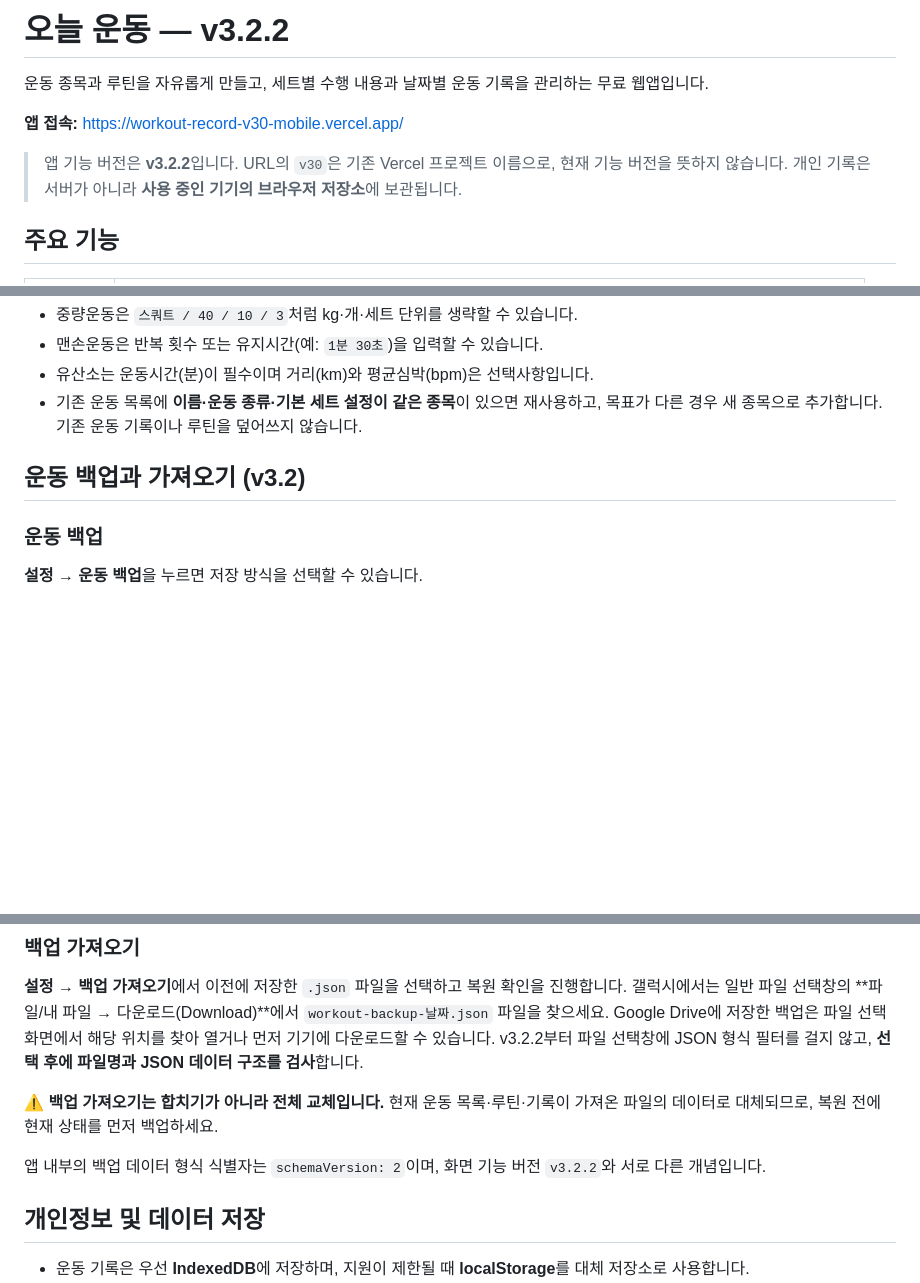
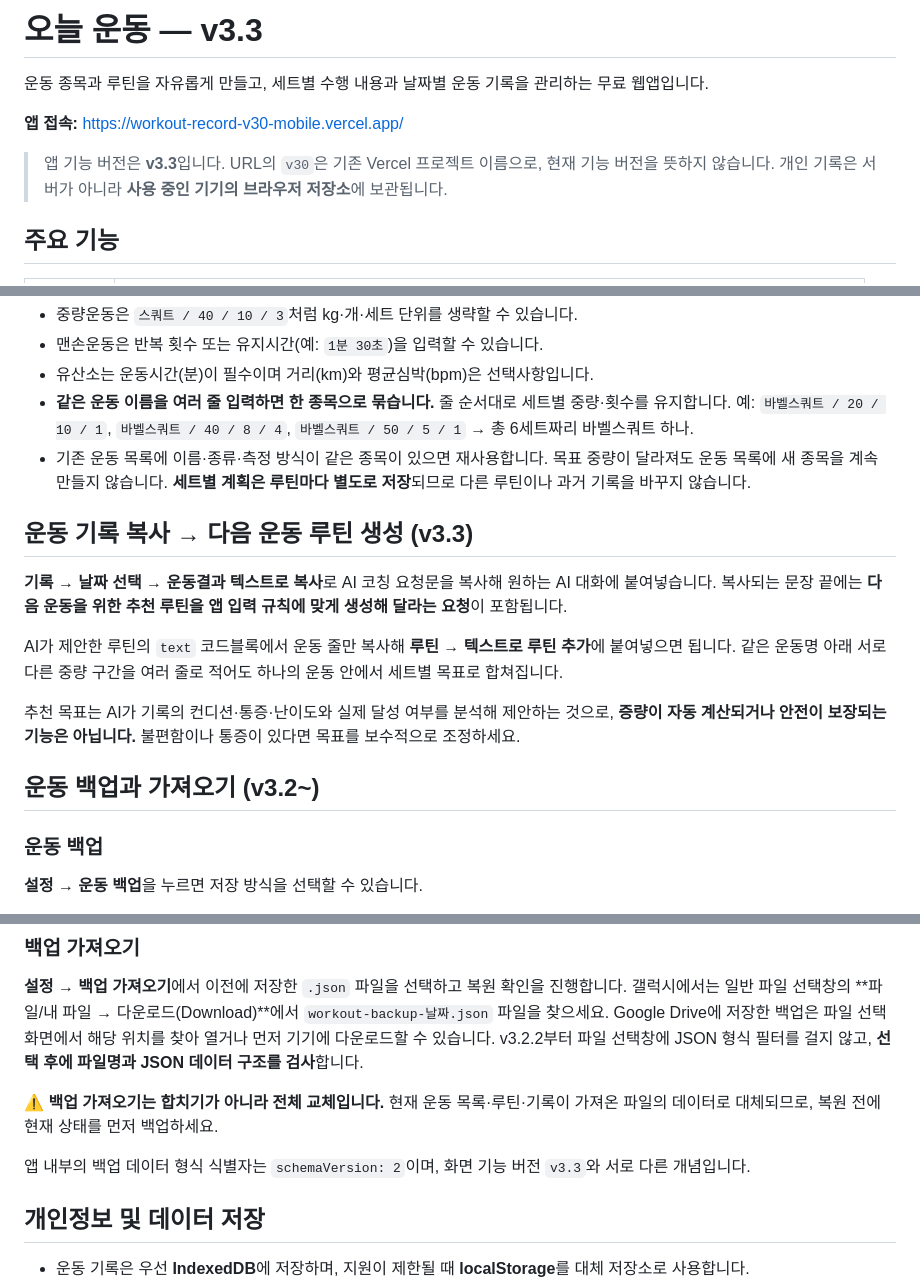
Before and after one commit to kimhoj90/workout-record, a Markdown page: README.md, 3 parts joined by grey strips. Drawn GitHub-style; blank space fills up the shorter version.

Commit message:
docs: explain progressive routine copy-and-paste workflow v3.3

```diff
--- a/README.md
+++ b/README.md
@@ -1,10 +1,10 @@
-# 오늘 운동 — v3.2.2
+# 오늘 운동 — v3.3
 
 운동 종목과 루틴을 자유롭게 만들고, 세트별 수행 내용과 날짜별 운동 기록을 관리하는 무료 웹앱입니다.
 
 **앱 접속:** https://workout-record-v30-mobile.vercel.app/
 
-> 앱 기능 버전은 **v3.2.2**입니다. URL의 `v30`은 기존 Vercel 프로젝트 이름으로, 현재 기능 버전을 뜻하지 않습니다. 개인 기록은 서버가 아니라 **사용 중인 기기의 브라우저 저장소**에 보관됩니다.
+> 앱 기능 버전은 **v3.3**입니다. URL의 `v30`은 기존 Vercel 프로젝트 이름으로, 현재 기능 버전을 뜻하지 않습니다. 개인 기록은 서버가 아니라 **사용 중인 기기의 브라우저 저장소**에 보관됩니다.
 
 ## 주요 기능
 
@@ -50,9 +50,18 @@
 - 중량운동은 `스쿼트 / 40 / 10 / 3`처럼 kg·개·세트 단위를 생략할 수 있습니다.
 - 맨손운동은 반복 횟수 또는 유지시간(예: `1분 30초`)을 입력할 수 있습니다.
 - 유산소는 운동시간(분)이 필수이며 거리(km)와 평균심박(bpm)은 선택사항입니다.
-- 기존 운동 목록에 **이름·운동 종류·기본 세트 설정이 같은 종목**이 있으면 재사용하고, 목표가 다른 경우 새 종목으로 추가합니다. 기존 운동 기록이나 루틴을 덮어쓰지 않습니다.
+- **같은 운동 이름을 여러 줄 입력하면 한 종목으로 묶습니다.** 줄 순서대로 세트별 중량·횟수를 유지합니다. 예: `바벨스쿼트 / 20 / 10 / 1`, `바벨스쿼트 / 40 / 8 / 4`, `바벨스쿼트 / 50 / 5 / 1` → 총 6세트짜리 바벨스쿼트 하나.
+- 기존 운동 목록에 이름·종류·측정 방식이 같은 종목이 있으면 재사용합니다. 목표 중량이 달라져도 운동 목록에 새 종목을 계속 만들지 않습니다. **세트별 계획은 루틴마다 별도로 저장**되므로 다른 루틴이나 과거 기록을 바꾸지 않습니다.
 
-## 운동 백업과 가져오기 (v3.2)
+## 운동 기록 복사 → 다음 운동 루틴 생성 (v3.3)
+
+**기록 → 날짜 선택 → 운동결과 텍스트로 복사**로 AI 코칭 요청문을 복사해 원하는 AI 대화에 붙여넣습니다. 복사되는 문장 끝에는 **다음 운동을 위한 추천 루틴을 앱 입력 규칙에 맞게 생성해 달라는 요청**이 포함됩니다.
+
+AI가 제안한 루틴의 `text` 코드블록에서 운동 줄만 복사해 **루틴 → 텍스트로 루틴 추가**에 붙여넣으면 됩니다. 같은 운동명 아래 서로 다른 중량 구간을 여러 줄로 적어도 하나의 운동 안에서 세트별 목표로 합쳐집니다.
+
+추천 목표는 AI가 기록의 컨디션·통증·난이도와 실제 달성 여부를 분석해 제안하는 것으로, **증량이 자동 계산되거나 안전이 보장되는 기능은 아닙니다.** 불편함이나 통증이 있다면 목표를 보수적으로 조정하세요.
+
+## 운동 백업과 가져오기 (v3.2~)
 
 ### 운동 백업
 
@@ -69,7 +78,7 @@
 
 ⚠️ **백업 가져오기는 합치기가 아니라 전체 교체입니다.** 현재 운동 목록·루틴·기록이 가져온 파일의 데이터로 대체되므로, 복원 전에 현재 상태를 먼저 백업하세요.
 
-앱 내부의 백업 데이터 형식 식별자는 `schemaVersion: 2`이며, 화면 기능 버전 `v3.2.2`와 서로 다른 개념입니다.
+앱 내부의 백업 데이터 형식 식별자는 `schemaVersion: 2`이며, 화면 기능 버전 `v3.3`와 서로 다른 개념입니다.
 
 ## 개인정보 및 데이터 저장
 
```
Also changed, not shown: other parts of README.md (+1 -0 lines).
